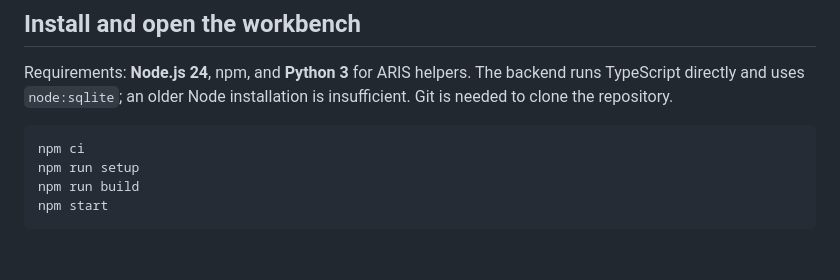
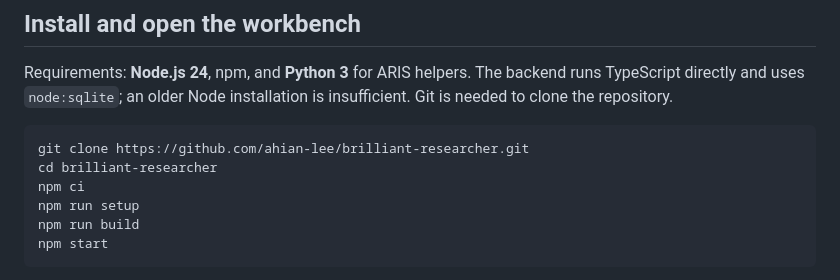
Before and after one commit to ahian-lee/brilliant-researcher, a Markdown page: README.md, the part around the change. GitHub-like rendering; blank space fills up the shorter version.

Commit message:
docs: add bilingual clone quickstart

````diff
--- a/README.md
+++ b/README.md
@@ -34,6 +34,8 @@ You can also start with a specific task instead of an audit. Free collaboration,
 Requirements: **Node.js 24**, npm, and **Python 3** for ARIS helpers. The backend runs TypeScript directly and uses `node:sqlite`; an older Node installation is insufficient. Git is needed to clone the repository.
 
 ```sh
+git clone https://github.com/ahian-lee/brilliant-researcher.git
+cd brilliant-researcher
 npm ci
 npm run setup
 npm run build
````
Also changed, not shown: README_CN.md (+2 -0 lines).
